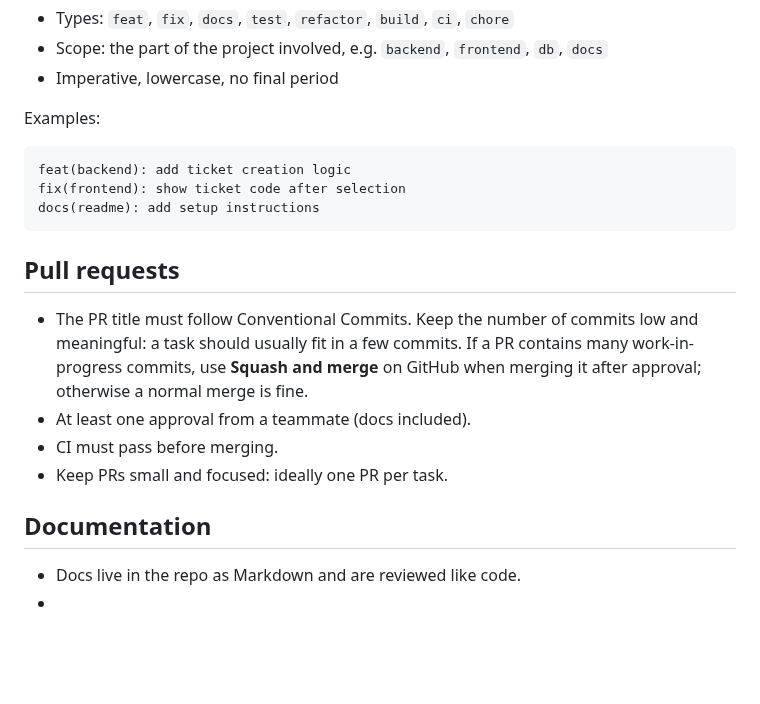
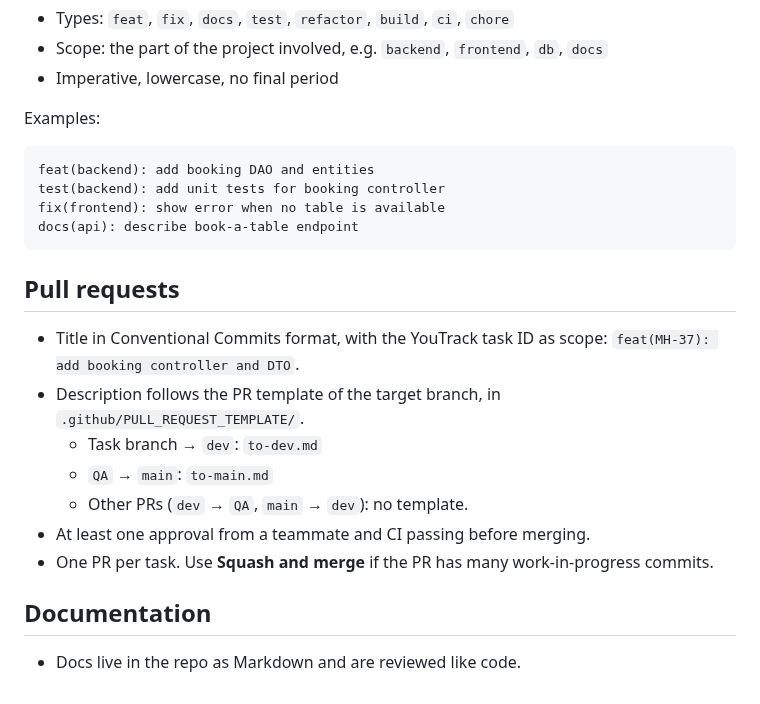
Before and after one commit to SWE2-Group-11/mountain-hut, a Markdown page: docs/working-agreement.md, the part around one of its changes. Rendered like a GitHub page; blank space fills up the shorter version.

```diff
--- a/docs/working-agreement.md
+++ b/docs/working-agreement.md
@@ -22,16 +46,19 @@ We follow [Conventional Commits](https://www.conventionalcommits.org/en/v1.0.0/)
 
 Examples:
 
-    feat(backend): add ticket creation logic
-    fix(frontend): show ticket code after selection
-    docs(readme): add setup instructions
+    feat(backend): add booking DAO and entities
+    test(backend): add unit tests for booking controller
+    fix(frontend): show error when no table is available
+    docs(api): describe book-a-table endpoint
 
 ## Pull requests
-- The PR title must follow Conventional Commits. Keep the number of commits low and meaningful: a task should usually fit in a few commits. If a PR contains many work-in-progress commits, use **Squash and merge** on GitHub when merging it after approval; otherwise a normal merge is fine.
-- At least one approval from a teammate (docs included).
-- CI must pass before merging.
-- Keep PRs small and focused: ideally one PR per task.
+- Title in Conventional Commits format, with the YouTrack task ID as scope: `feat(MH-37): add booking controller and DTO`.
+- Description follows the PR template of the target branch, in `.github/PULL_REQUEST_TEMPLATE/`.
+  - Task branch → `dev`: `to-dev.md`
+  - `QA` → `main`: `to-main.md`
+  - Other PRs (`dev` → `QA`, `main` → `dev`): no template.
+- At least one approval from a teammate and CI passing before merging.
+- One PR per task. Use **Squash and merge** if the PR has many work-in-progress commits.
 
 ## Documentation
 - Docs live in the repo as Markdown and are reviewed like code.
--
```
Also changed, not shown: other parts of docs/working-agreement.md (+27 -3 lines), .github/PULL_REQUEST_TEMPLATE/to-dev.md (added, +5 -0 lines), .github/PULL_REQUEST_TEMPLATE/to-main.md (added, +14 -0 lines), README.md (+1 -0 lines), docs/img/gitflow.png (added), docs/img/schema-auth.png (deleted), 1 other file.
